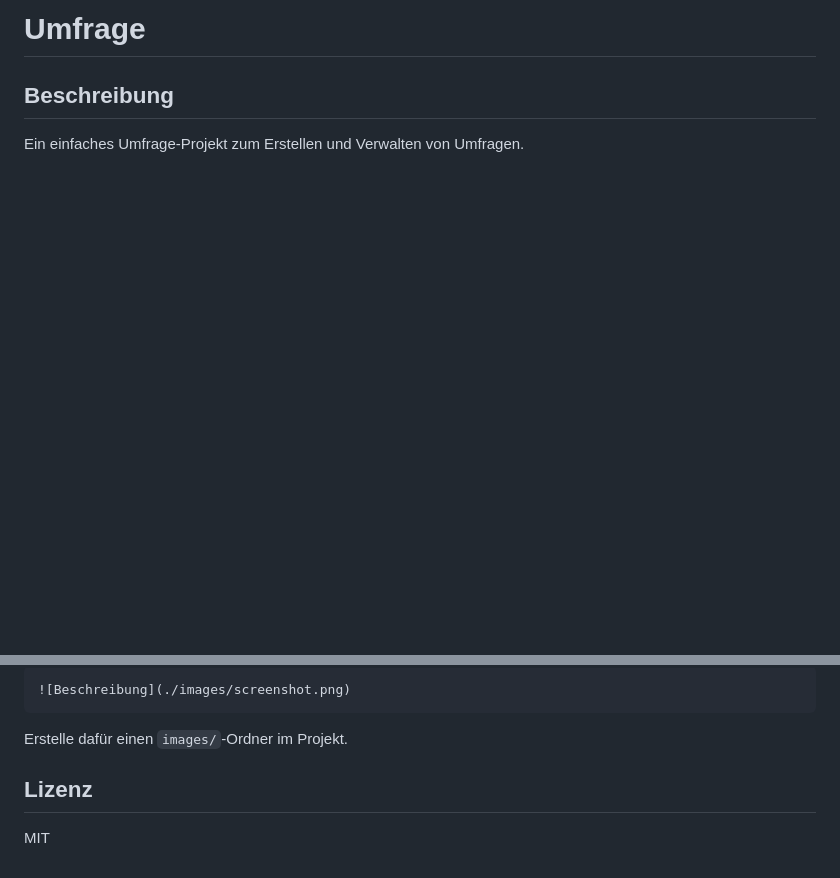
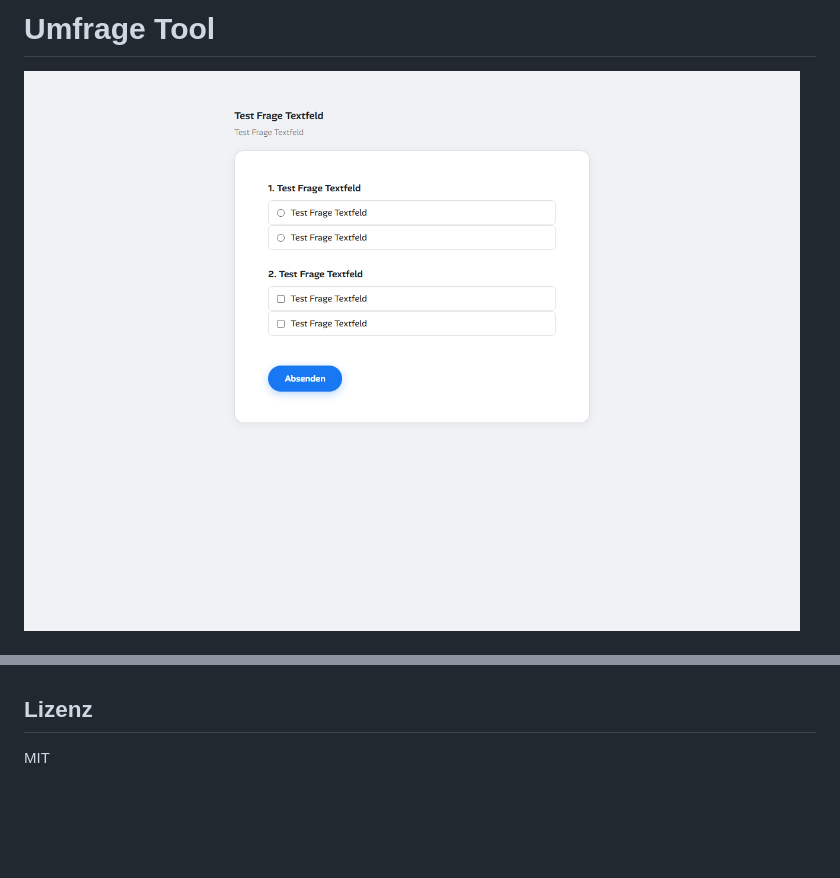
Before and after one commit to Samuel-Mencke/Umfrage, a Markdown page: readme.md, 2 parts joined by grey strips. Rendered like a GitHub page; pictures changed too: src/screenshots/umfrage.png (added); blank space fills up the shorter version.

````diff
--- a/readme.md
+++ b/readme.md
@@ -1,5 +1,4 @@
-# Umfrage
+# Umfrage Tool
 
-## Beschreibung
-Ein einfaches Umfrage-Projekt zum Erstellen und Verwalten von Umfragen.
+![Projekt Übersicht](src/screenshots/umfrage.png)
 
@@ -34,9 +38,5 @@ Du kannst hier Screenshots oder Diagramme einfügen:
 
-```markdown
-![Beschreibung](./images/screenshot.png)
-```
-
-Erstelle dafür einen `images/`-Ordner im Projekt.
 
 ## Lizenz
+
 MIT
````
Also changed, not shown: other parts of readme.md (+27 -22 lines), src/screenshots/Admin-neue-umfrage.png (added), src/screenshots/Admin-umfragen-overview.png (added).
